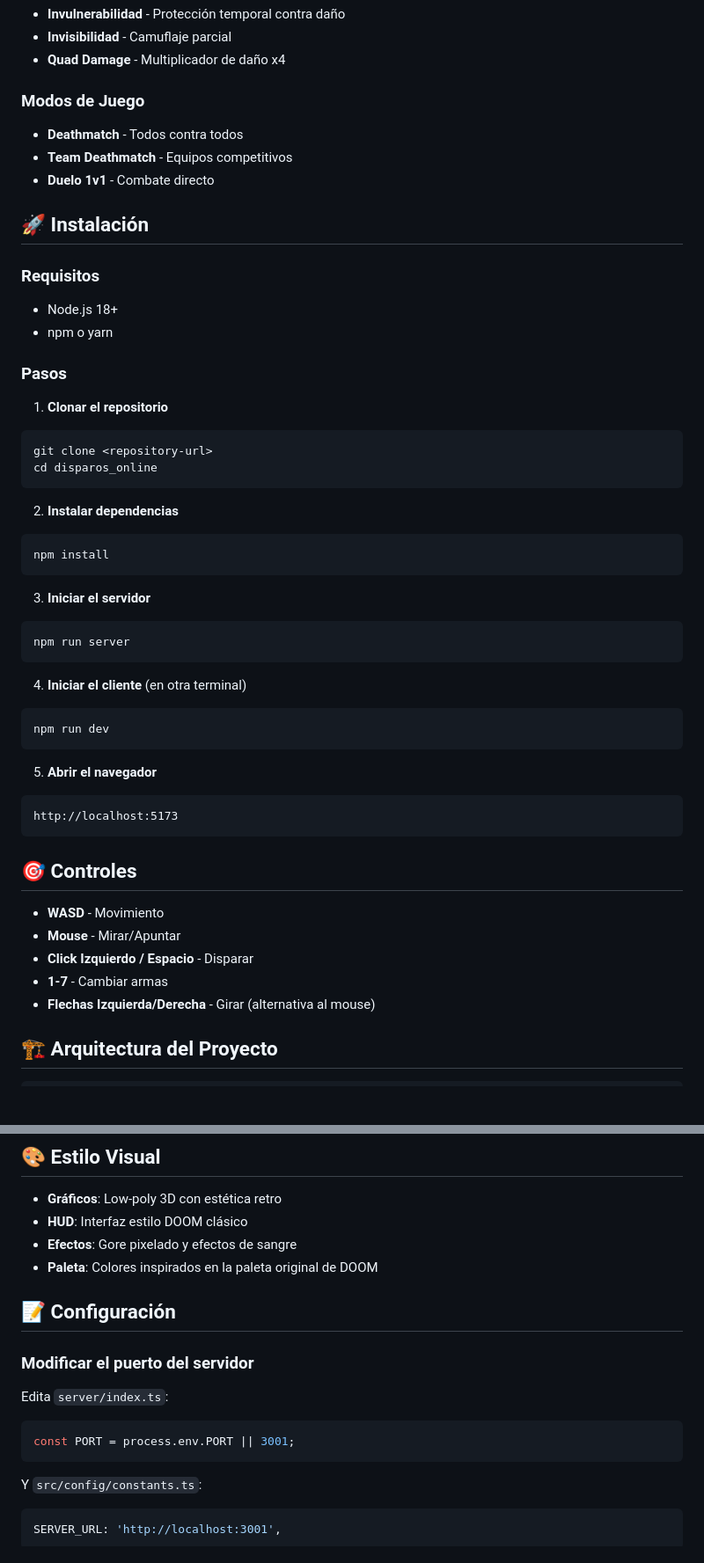
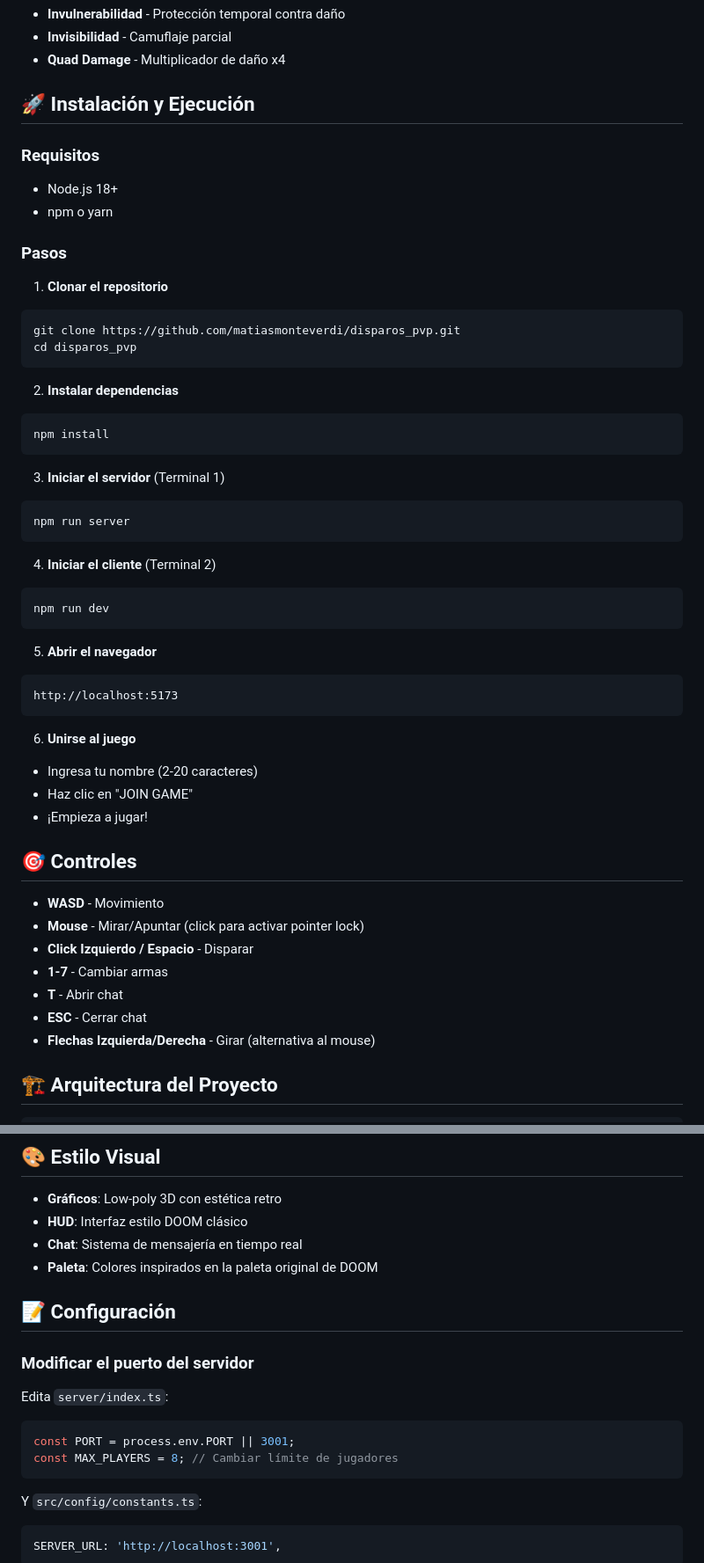
Before and after one commit to matiasmonteverdi/disparos_pvp, a Markdown page: README.md, 2 parts joined by grey strips. Shown: that part at 88% size. Drawn GitHub-style; blank space fills up the shorter version.

````diff
--- a/README.md
+++ b/README.md
@@ -25,12 +45,7 @@ Un juego de disparos multijugador online inspirado en DOOM 1993, con énfasis en
 - **Invisibilidad** - Camuflaje parcial
 - **Quad Damage** - Multiplicador de daño x4
 
-### Modos de Juego
-- **Deathmatch** - Todos contra todos
-- **Team Deathmatch** - Equipos competitivos
-- **Duelo 1v1** - Combate directo
-
-## 🚀 Instalación
+## 🚀 Instalación y Ejecución
 
 ### Requisitos
 - Node.js 18+
@@ -40,8 +55,8 @@ Un juego de disparos multijugador online inspirado en DOOM 1993, con énfasis en
 
 1. **Clonar el repositorio**
 ```bash
-git clone <repository-url>
-cd disparos_online
+git clone https://github.com/matiasmonteverdi/disparos_pvp.git
+cd disparos_pvp
 ```
 
 2. **Instalar dependencias**
@@ -49,12 +64,12 @@ cd disparos_online
 npm install
 ```
 
-3. **Iniciar el servidor**
+3. **Iniciar el servidor** (Terminal 1)
 ```bash
 npm run server
 ```
 
-4. **Iniciar el cliente** (en otra terminal)
+4. **Iniciar el cliente** (Terminal 2)
 ```bash
 npm run dev
 ```
@@ -64,12 +79,19 @@ npm run dev
 http://localhost:5173
 ```
 
+6. **Unirse al juego**
+- Ingresa tu nombre (2-20 caracteres)
+- Haz clic en "JOIN GAME"
+- ¡Empieza a jugar!
+
 ## 🎯 Controles
 
 - **WASD** - Movimiento
-- **Mouse** - Mirar/Apuntar
+- **Mouse** - Mirar/Apuntar (click para activar pointer lock)
 - **Click Izquierdo / Espacio** - Disparar
 - **1-7** - Cambiar armas
+- **T** - Abrir chat
+- **ESC** - Cerrar chat
 - **Flechas Izquierda/Derecha** - Girar (alternativa al mouse)
 
 ## 🏗️ Arquitectura del Proyecto
@@ -109,7 +133,7 @@ disparos_online/
 
 - **Gráficos**: Low-poly 3D con estética retro
 - **HUD**: Interfaz estilo DOOM clásico
-- **Efectos**: Gore pixelado y efectos de sangre
+- **Chat**: Sistema de mensajería en tiempo real
 - **Paleta**: Colores inspirados en la paleta original de DOOM
 
 ## 📝 Configuración
@@ -119,6 +143,7 @@ disparos_online/
 Edita `server/index.ts`:
 ```typescript
 const PORT = process.env.PORT || 3001;
+const MAX_PLAYERS = 8; // Cambiar límite de jugadores
 ```
 
 Y `src/config/constants.ts`:
````
Also changed, not shown: other parts of README.md (+64 -52 lines).
